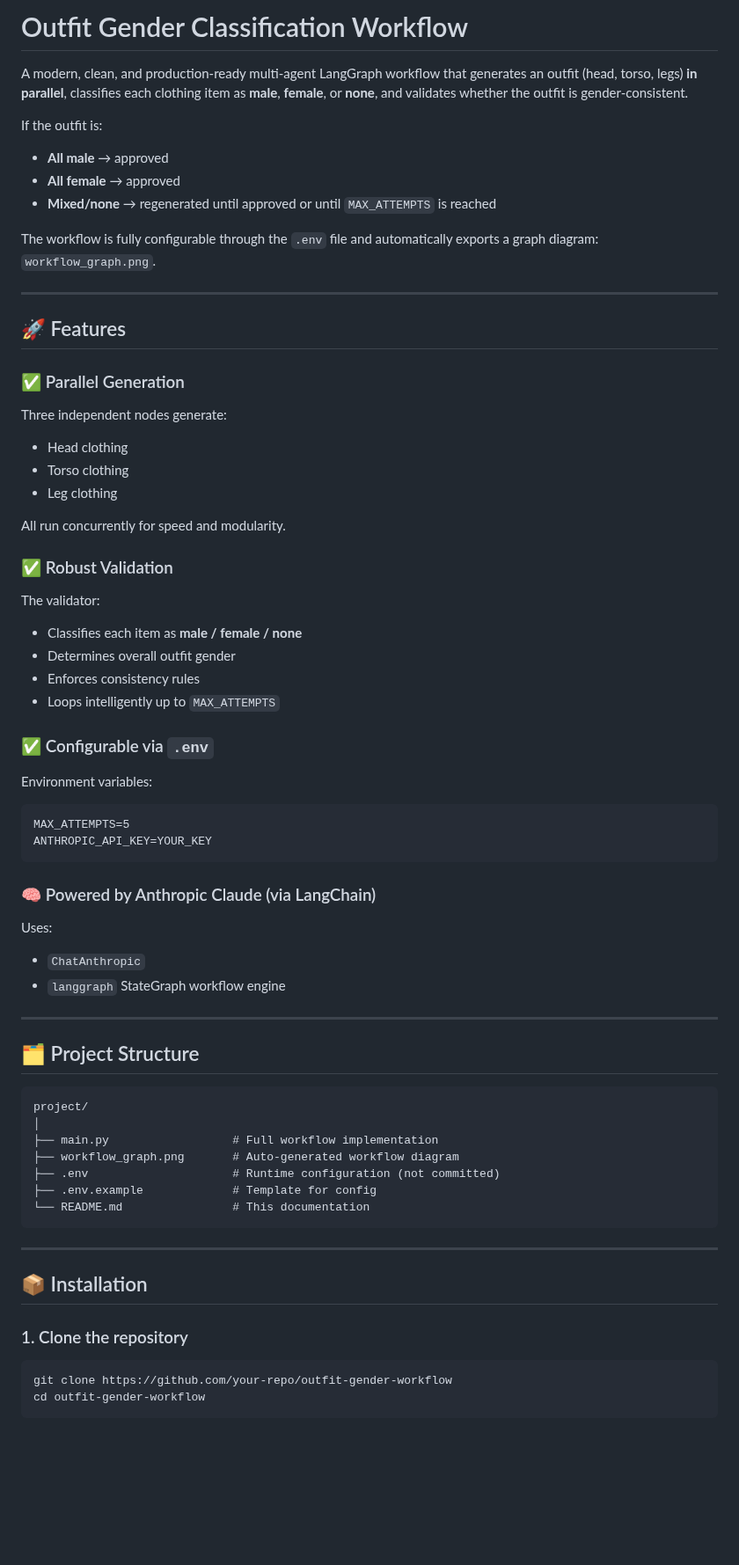
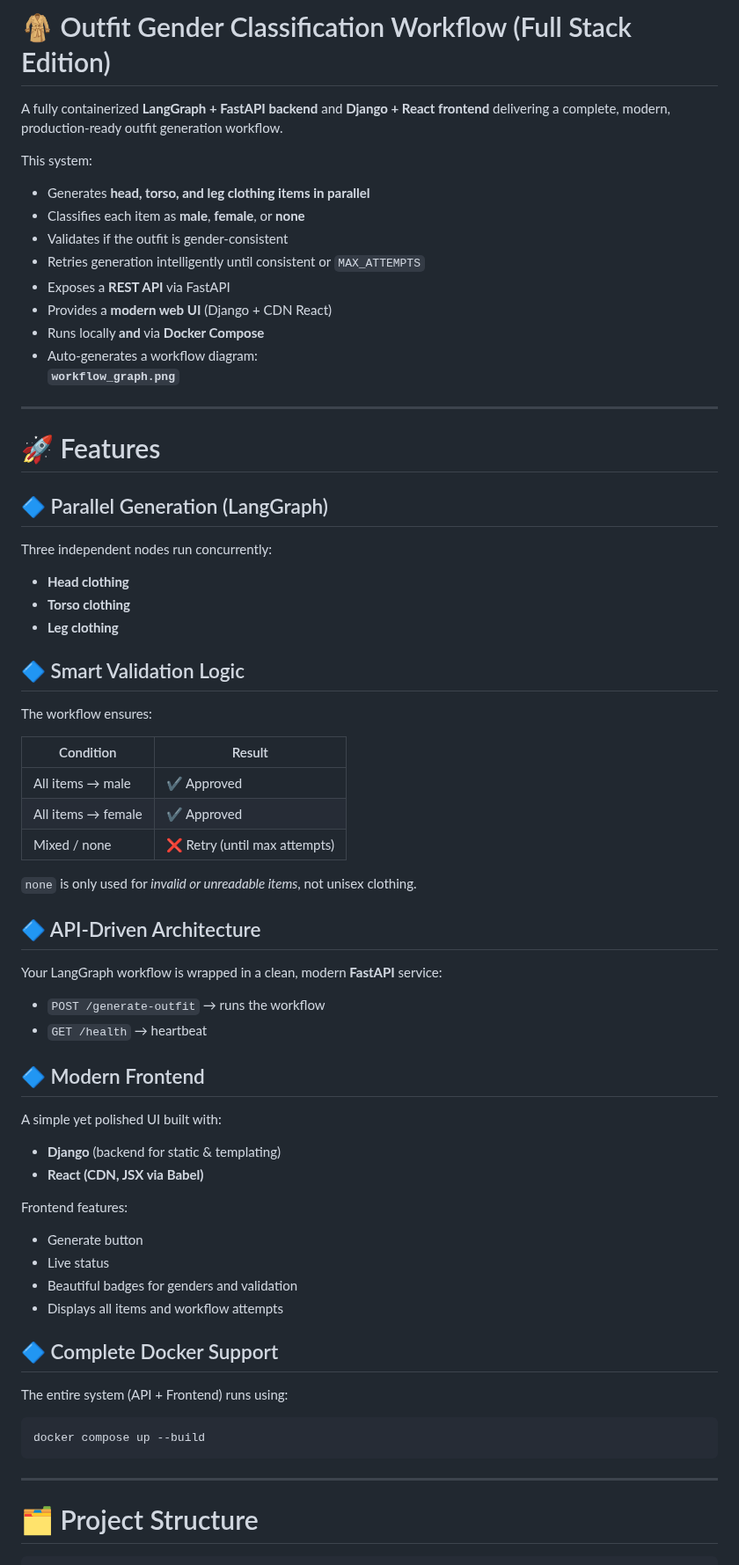
Before and after one commit to MagnoLeiteProfPort/langgraph_ai_paralelism, a Markdown page: README.md, the part around one of its changes. Shown at 88% size. GitHub-like rendering; blank space fills up the shorter version.

Commit message:
Adjust and Improvements for the documentation.

````diff
--- a/README.md
+++ b/README.md
@@ -1,77 +1,74 @@
-# Outfit Gender Classification Workflow
+# 🧥 Outfit Gender Classification Workflow (Full Stack Edition)
 
-A modern, clean, and production‑ready multi‑agent LangGraph workflow that generates an outfit
-(head, torso, legs) **in parallel**, classifies each clothing item as **male**, **female**, or **none**, and validates whether the outfit is gender‑consistent.
+A fully containerized **LangGraph + FastAPI backend** and **Django + React frontend** delivering a complete, modern, production‑ready outfit generation workflow.
 
-If the outfit is:
+This system:
 
-- **All male** → approved
-- **All female** → approved
-- **Mixed/none** → regenerated until approved or until `MAX_ATTEMPTS` is reached
-
-The workflow is fully configurable through the `.env` file and automatically exports a graph diagram:
-`workflow_graph.png`.
+- Generates **head, torso, and leg clothing items in parallel**
+- Classifies each item as **male**, **female**, or **none**
+- Validates if the outfit is gender‑consistent
+- Retries generation intelligently until consistent or `MAX_ATTEMPTS`
+- Exposes a **REST API** via FastAPI
+- Provides a **modern web UI** (Django + CDN React)
+- Runs locally **and** via **Docker Compose**
+- Auto‑generates a workflow diagram:
+  **`workflow_graph.png`**
 
 ---
 
-## 🚀 Features
+# 🚀 Features
 
-### ✅ Parallel Generation
+## 🔷 Parallel Generation (LangGraph)
 
-Three independent nodes generate:
+Three independent nodes run concurrently:
 
-- Head clothing
-- Torso clothing
-- Leg clothing
+- **Head clothing**
+- **Torso clothing**
+- **Leg clothing**
 
-All run concurrently for speed and modularity.
+## 🔷 Smart Validation Logic
 
-### ✅ Robust Validation
+The workflow ensures:
 
-The validator:
+| Condition          | Result                        |
+| ------------------ | ----------------------------- |
+| All items → male   | ✔ Approved                    |
+| All items → female | ✔ Approved                    |
+| Mixed / none       | ❌ Retry (until max attempts) |
 
-- Classifies each item as **male / female / none**
-- Determines overall outfit gender
-- Enforces consistency rules
-- Loops intelligently up to `MAX_ATTEMPTS`
+`none` is only used for _invalid or unreadable items_, not unisex clothing.
 
-### ✅ Configurable via `.env`
+## 🔷 API‑Driven Architecture
 
-Environment variables:
+Your LangGraph workflow is wrapped in a clean, modern **FastAPI** service:
 
-```
-MAX_ATTEMPTS=5
-ANTHROPIC_API_KEY=YOUR_KEY
-```
+- `POST /generate-outfit` → runs the workflow
+- `GET /health` → heartbeat
 
-### 🧠 Powered by Anthropic Claude (via LangChain)
+## 🔷 Modern Frontend
 
-Uses:
+A simple yet polished UI built with:
 
-- `ChatAnthropic`
-- `langgraph` StateGraph workflow engine
+- **Django** (backend for static & templating)
+- **React (CDN, JSX via Babel)**
 
----
+Frontend features:
 
-## 🗂 Project Structure
+- Generate button
+- Live status
+- Beautiful badges for genders and validation
+- Displays all items and workflow attempts
 
-```
-project/
-│
-├── main.py                  # Full workflow implementation
-├── workflow_graph.png       # Auto‑generated workflow diagram
-├── .env                     # Runtime configuration (not committed)
-├── .env.example             # Template for config
-└── README.md                # This documentation
+## 🔷 Complete Docker Support
+
+The entire system (API + Frontend) runs using:
+
+```bash
+docker compose up --build
 ```
 
 ---
 
-## 📦 Installation
+# 🗂 Project Structure
 
-### 1. Clone the repository
-
-```bash
-git clone https://github.com/your-repo/outfit-gender-workflow
-cd outfit-gender-workflow
 ```
````
Also changed, not shown: other parts of README.md (+126 -77 lines).
